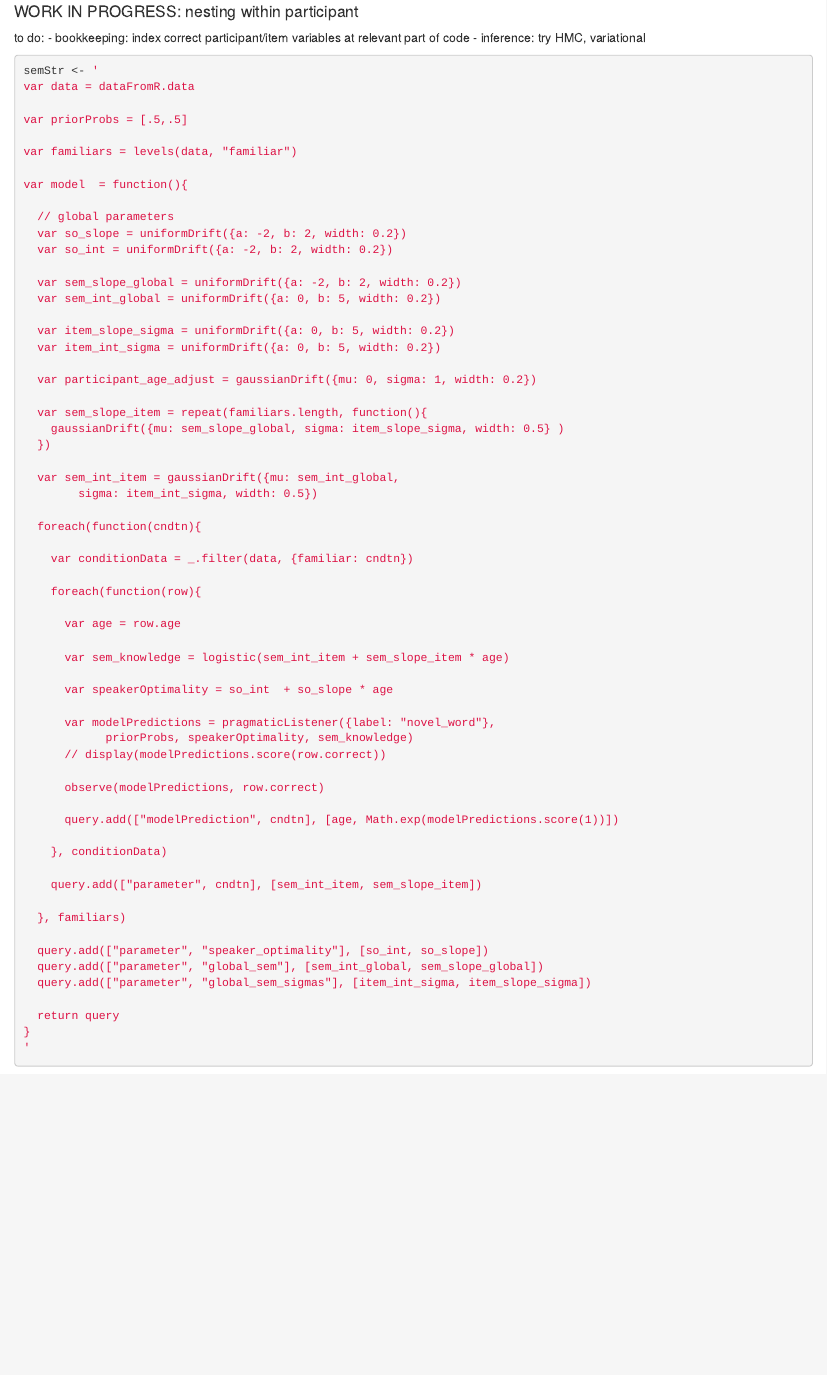
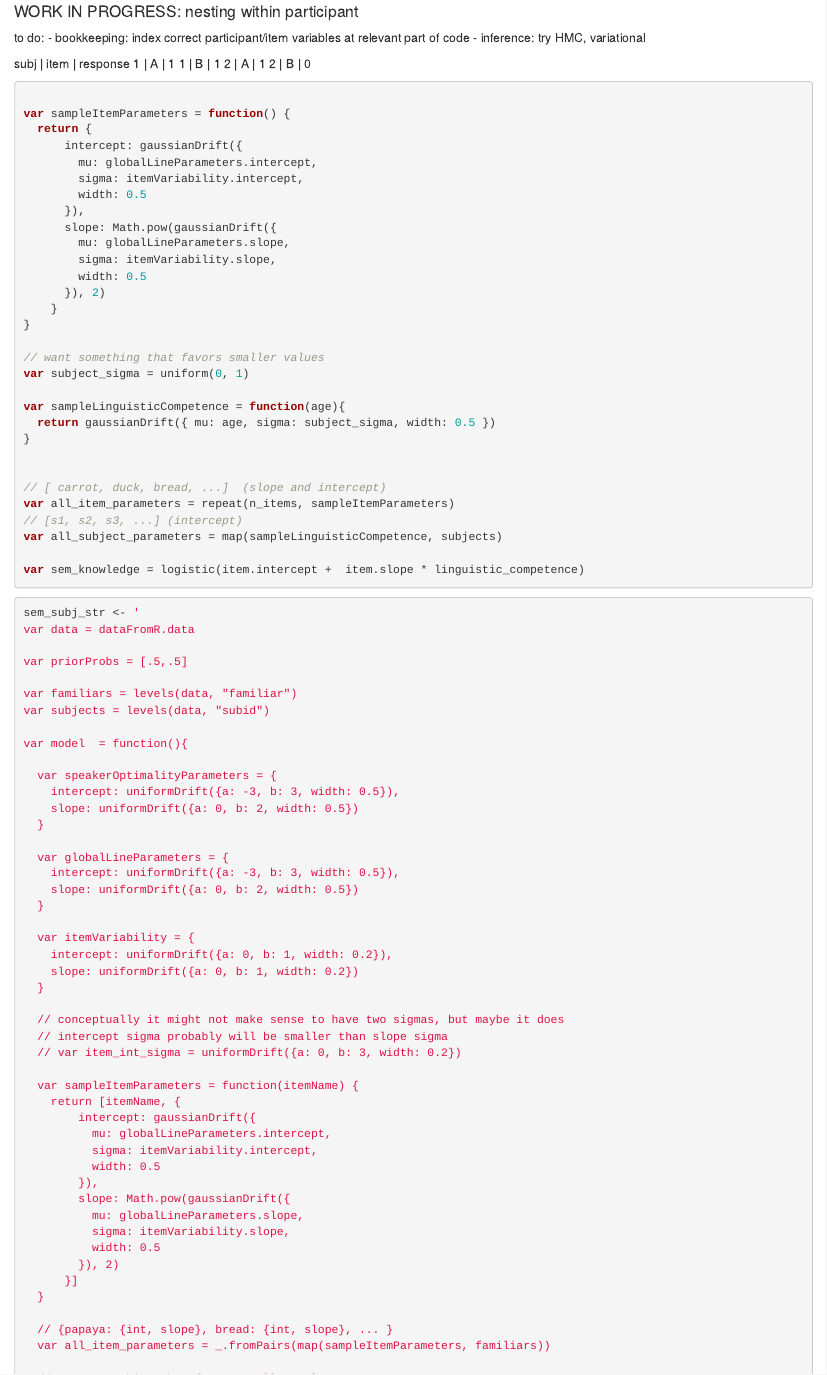
Before and after one commit to manuelbohn/spin, an R Markdown document (stats/model.Rmd): the page in a window 1100 px wide, from 5000 px down. Rendered offline with R 4.5, knitr and Pandoc, with nearby package versions; some code elsewhere in the file could not run offline.

Commit message:
new model with subject intercepts

````diff
--- a/stats/model.Rmd
+++ b/stats/model.Rmd
@@ -1067,37 +1067,100 @@ to do:
 - bookkeeping: index correct participant/item variables at relevant part of code
 - inference: try HMC, variational
 
+
+subj | item | response
+1    |  A  |   1
+1    |  B  |   1
+2    |  A  |   1
+2    |  B  |   0
+
+
+```{js}
+
+var sampleItemParameters = function() {
+  return {
+      intercept: gaussianDrift({
+        mu: globalLineParameters.intercept,
+        sigma: itemVariability.intercept,
+        width: 0.5
+      }),
+      slope: Math.pow(gaussianDrift({
+        mu: globalLineParameters.slope,
+        sigma: itemVariability.slope,
+        width: 0.5
+      }), 2)
+    }
+}
+
+// want something that favors smaller values
+var subject_sigma = uniform(0, 1)
+
+var sampleLinguisticCompetence = function(age){
+  return gaussianDrift({ mu: age, sigma: subject_sigma, width: 0.5 })
+}
+
+
+// [ carrot, duck, bread, ...]  (slope and intercept)
+var all_item_parameters = repeat(n_items, sampleItemParameters)
+// [s1, s2, s3, ...] (intercept)
+var all_subject_parameters = map(sampleLinguisticCompetence, subjects)
+
+var sem_knowledge = logistic(item.intercept +  item.slope * linguistic_competence)
+```
+
+
 ```{r work in progress}
-semStr <- '
+sem_subj_str <- '
 var data = dataFromR.data
 
 var priorProbs = [.5,.5]
 
 var familiars = levels(data, "familiar")
+var subjects = levels(data, "subid")
 
 var model  = function(){
 
-  // global parameters
-  var so_slope = uniformDrift({a: -2, b: 2, width: 0.2})
-  var so_int = uniformDrift({a: -2, b: 2, width: 0.2})
+  var speakerOptimalityParameters = {
+    intercept: uniformDrift({a: -3, b: 3, width: 0.5}),
+    slope: uniformDrift({a: 0, b: 2, width: 0.5})
+  }
 
-  var sem_slope_global = uniformDrift({a: -2, b: 2, width: 0.2})
-  var sem_int_global = uniformDrift({a: 0, b: 5, width: 0.2})
+  var globalLineParameters = {
+    intercept: uniformDrift({a: -3, b: 3, width: 0.5}),
+    slope: uniformDrift({a: 0, b: 2, width: 0.5})
+  }
 
-  var item_slope_sigma = uniformDrift({a: 0, b: 5, width: 0.2})
-  var item_int_sigma = uniformDrift({a: 0, b: 5, width: 0.2})
+  var itemVariability = {
+    intercept: uniformDrift({a: 0, b: 1, width: 0.2}),
+    slope: uniformDrift({a: 0, b: 1, width: 0.2})
+  }
 
-  var participant_age_adjust = gaussianDrift({mu: 0, sigma: 1, width: 0.2})
+  // conceptually it might not make sense to have two sigmas, but maybe it does
+  // intercept sigma probably will be smaller than slope sigma
+  // var item_int_sigma = uniformDrift({a: 0, b: 3, width: 0.2})
 
-  var sem_slope_item = repeat(familiars.length, function(){
-    gaussianDrift({mu: sem_slope_global, sigma: item_slope_sigma, width: 0.5} )
-  })
+  var sampleItemParameters = function(itemName) {
+    return [itemName, {
+        intercept: gaussianDrift({
+          mu: globalLineParameters.intercept,
+          sigma: itemVariability.intercept,
+          width: 0.5
+        }),
+        slope: Math.pow(gaussianDrift({
+          mu: globalLineParameters.slope,
+          sigma: itemVariability.slope,
+          width: 0.5
+        }), 2)
+      }]
+  }
 
-  var sem_int_item = gaussianDrift({mu: sem_int_global,
-        sigma: item_int_sigma, width: 0.5})
+  // {papaya: {int, slope}, bread: {int, slope}, ... }
+  var all_item_parameters = _.fromPairs(map(sampleItemParameters, familiars))
 
-  foreach(function(cndtn){
+  // want something that favors smaller values
+  var subject_sigma = uniformDrift({a: 0, b:1, width: 0.1})
 
-    var conditionData = _.filter(data, {familiar: cndtn})
+  var sampleLinguisticCompetence = function(age){
+    return gaussianDrift({ mu: age, sigma: subject_sigma, width: 0.1 })
+  }
 
-    foreach(function(row){
@@ -1104,12 +1171,12 @@ var model  = function(){
 
-      var age = row.age
+      // question: should we use age here instead of the random intercept? or a different random intercept?
+      var speakerOptimality = speakerOptimalityParameters.intercept  + speakerOptimalityParameters.slope * subj_linguistic_competence
 
-      var sem_knowledge = logistic(sem_int_item + sem_slope_item * age)
+      // each row is a different item
+      foreach(function(row){
 
-      var speakerOptimality = so_int  + so_slope * age
+        var itemLineParameters = all_item_parameters[row.familiar]
 
-      var modelPredictions = pragmaticListener({label: "novel_word"},
-            priorProbs, speakerOptimality, sem_knowledge)
-      // display(modelPredictions.score(row.correct))
+        var sem_knowledge = logistic(itemLineParameters.intercept +
+            itemLineParameters.slope * subj_linguistic_competence)
 
-      observe(modelPredictions, row.correct)
@@ -1116,6 +1186,6 @@ var model  = function(){
 
-      query.add(["modelPrediction", cndtn], [age, Math.exp(modelPredictions.score(1))])
+        observe(modelPredictions, row.correct)
 
-    }, conditionData)
+        // if you want to save predictions, make sure to record subid because these predictions are for this particular subid
+        // query.add(["modelPrediction", cndtn, age], [age, Math.exp(modelPredictions.score(1))])
 
-    query.add(["parameter", cndtn], [sem_int_item, sem_slope_item])
@@ -1123,5 +1202,2 @@ var model  = function(){
   }, familiars)
 
-  query.add(["parameter", "speaker_optimality"], [so_int, so_slope])
-  query.add(["parameter", "global_sem"], [sem_int_global, sem_slope_global])
-  query.add(["parameter", "global_sem_sigmas"], [item_int_sigma, item_slope_sigma])
````
Also changed, not shown: stats/model.Rmd (51 more changed lines).
